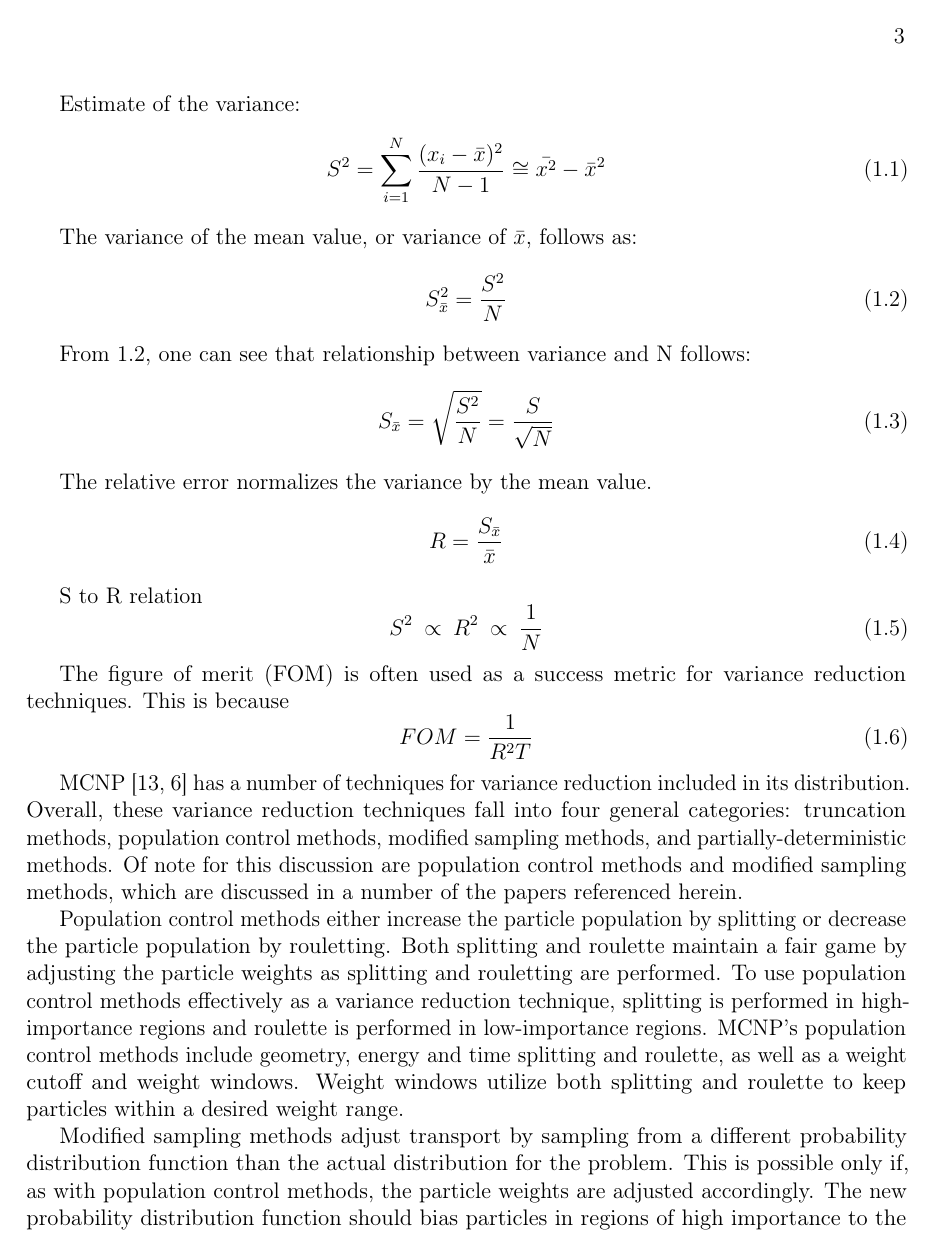
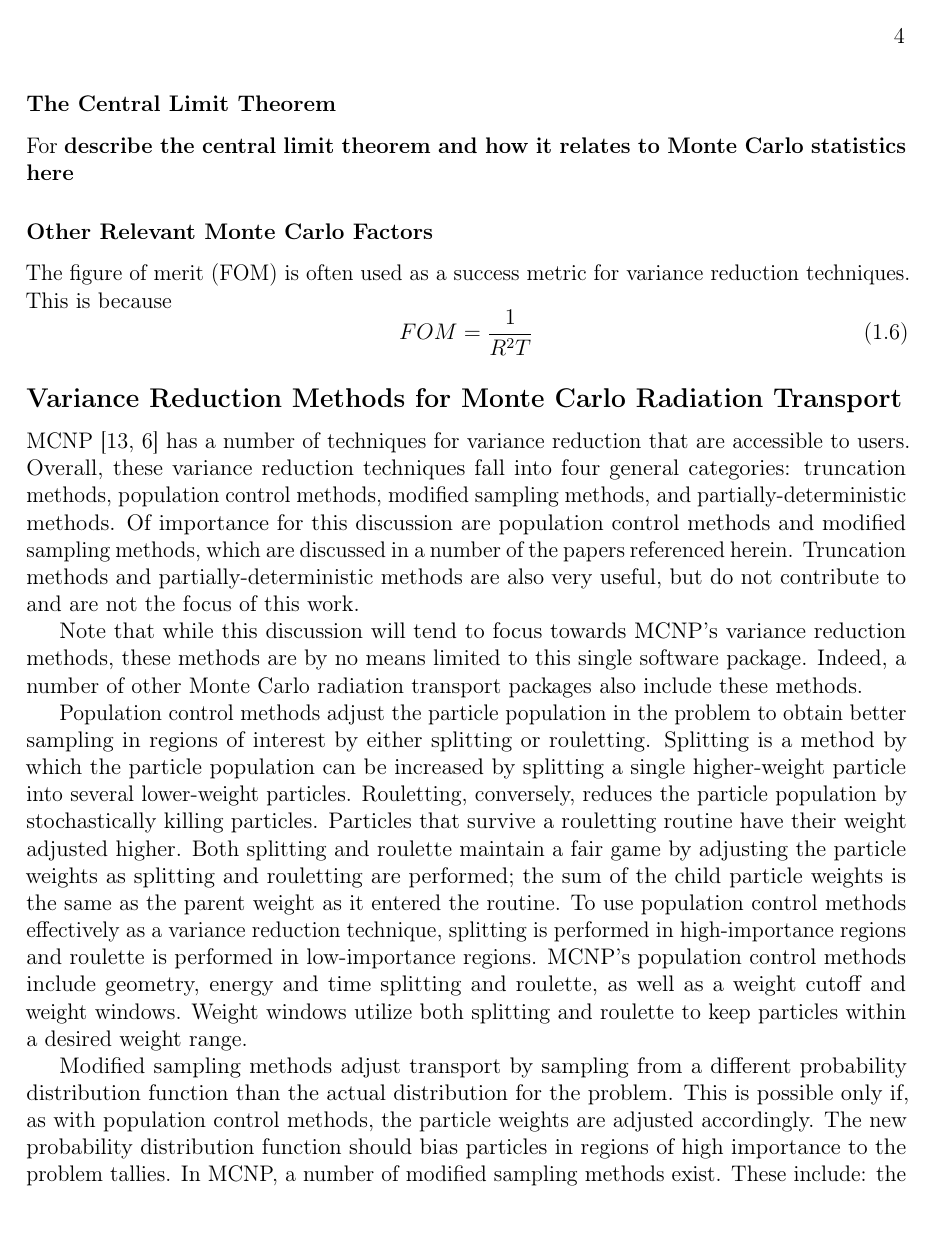
Before and after one commit to munkm/dissertation, a LaTeX thesis (chapters/lit_review/lit_review_SA.tex, which reads chapters/lit_review/var_reduct.tex): page 4 of 23 before the commit and page 5 of 24 after it. Compiled offline with pdfLaTeX; a missing bibliography style is replaced by a similar one.

Commit message:
WIP: Updating lit review

```diff
--- a/chapters/lit_review/var_reduct.tex
+++ b/chapters/lit_review/var_reduct.tex
@@ -41,6 +69,14 @@ S^2\:\propto\: R^2\:\propto\:\frac{1}{N}
 \label{eq:S to R}
 \end{equation}
 
+\subsubsection{The Central Limit Theorem}
+
+For
+\textbf{describe the central limit theorem and how it relates to Monte Carlo
+statistics here }
+
+\subsubsection{Other Relevant Monte Carlo Factors}
+
 The figure of merit (FOM) is often used as a success metric for variance
 reduction techniques.
 This is because
@@ -49,22 +85,39 @@ FOM=\frac { 1 }{ R^{ 2 }T }
 \label{eq:FOM}
 \end{equation}
 
+\subsection{Variance Reduction Methods for Monte Carlo Radiation Transport}
+\label{subsec:MCVR}
 MCNP \cite{hendricks_mcnp_1985, brown_mcnp_2002} has a number of techniques for
 variance
-reduction included in its distribution. Overall, these variance reduction
+reduction that are accessible to users. Overall, these variance reduction
 techniques fall
 into four general categories: truncation methods, population control methods, modified
-sampling methods, and partially-deterministic methods. Of note for this discussion are
+sampling methods, and partially-deterministic methods. Of importance for this discussion are
 population control methods and modified sampling methods, which are discussed in
 a number
-of the papers referenced herein.
+of the papers referenced herein. Truncation methods and partially-deterministic
+methods are also very useful, but do not contribute to and
+are not the focus of this work.
 
-Population control methods either increase the particle population by splitting or
-decrease the particle population by rouletting. Both splitting and roulette maintain a
-fair game by adjusting the particle weights as splitting and rouletting are performed.
+Note that while this
+discussion will tend to focus towards MCNP's variance reduction methods, these
+methods are by no means limited to this single software package. Indeed, a
+number of other Monte Carlo radiation transport packages also include these
+methods.
+
+Population control methods adjust the particle population in the problem to
+obtain better sampling in regions of interest by either splitting or rouletting.
+Splitting is a method by which the particle population can be increased by
+splitting a single higher-weight particle into several lower-weight particles.
+Rouletting, conversely, reduces the particle population by stochastically
+killing particles. Particles that survive a rouletting routine have their weight
+adjusted higher.
+Both splitting and roulette maintain a
+fair game by adjusting the particle weights as splitting and rouletting are
+performed; the sum of the child particle weights is the same as the parent
+weight as it entered the routine.
 To use population control methods effectively as a variance reduction technique,
-splitting
- is performed in high-importance regions and roulette is performed in
+splitting is performed in high-importance regions and roulette is performed in
  low-importance
   regions. MCNP's population control methods include geometry, energy and time
   splitting
@@ -107,3 +158,6 @@ DESCRIBE SOURCE BIASING HERE
+\subsection{Automated Variance Reduction Methods for Monte Carlo Radiation
+Transport}
+\label{subsec:AutomatedMCVR}
 
 It is important, in utilizing any variance reduction technique, to ensure that a
 fair game
```
Also changed, not shown: chapters/lit_review/intro.tex (+8 -5 lines), chapters/lit_review/var_reduct.tex (50 more changed lines).
